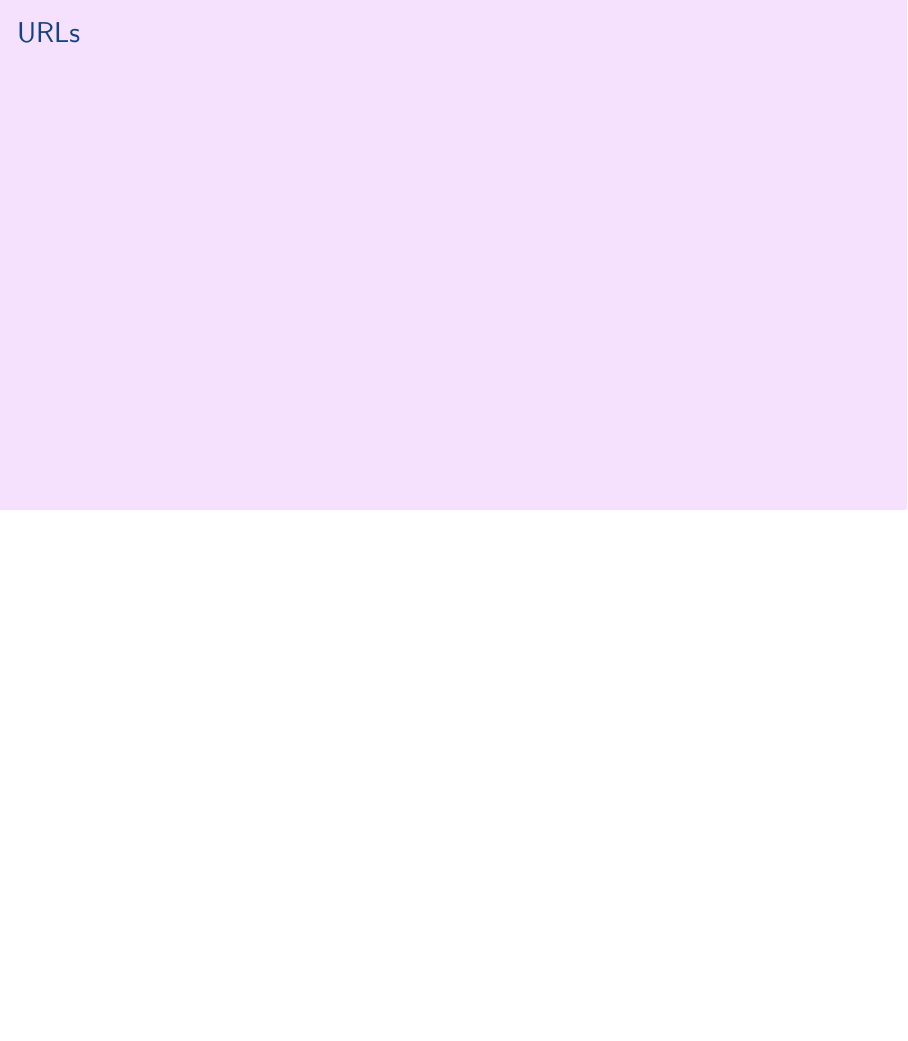
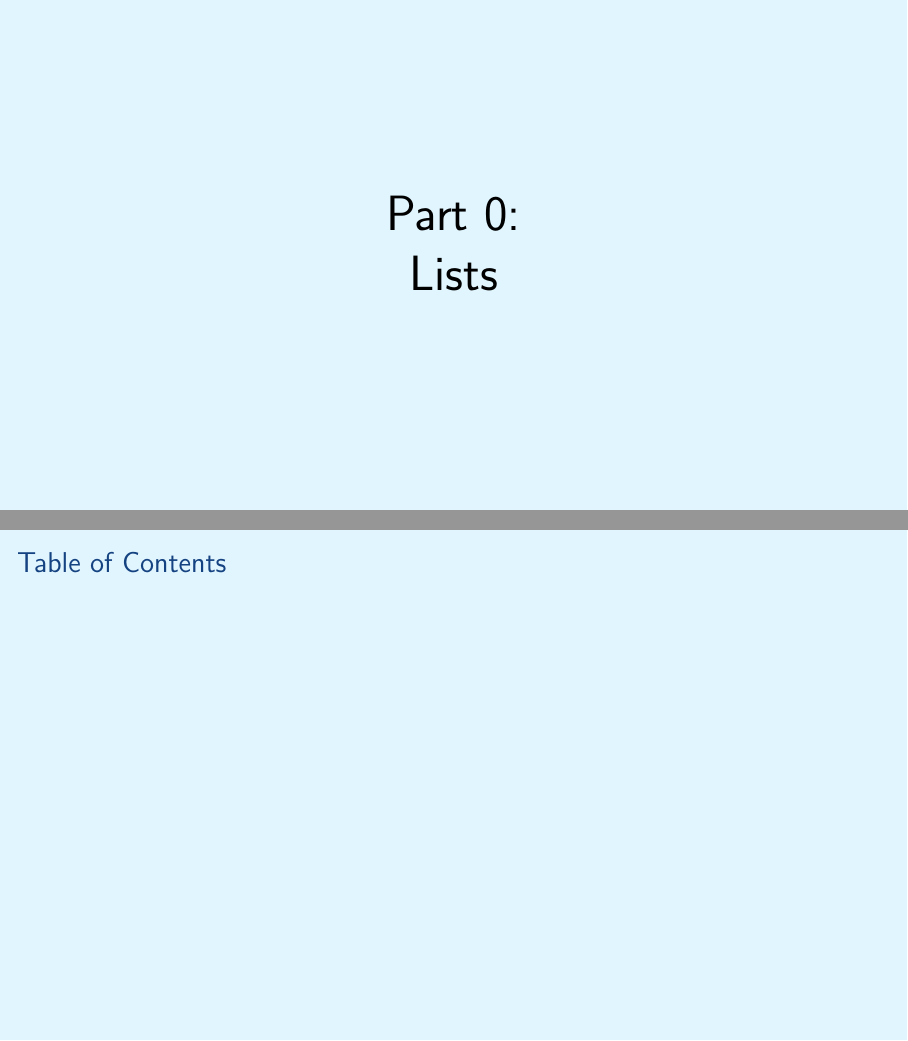
Before and after one commit to aslakjohansen/prosa-latex, LaTeX slides (doc/introduction_presentation.tex, which reads doc/introduction_contents.tex): page 19 of 19 before the commit and pages 20 and 21 of 25 after it, the two joined at a grey line, the shorter picture padded with empty space. Compiled offline with XeLaTeX.

Commit message:
Added part covering various lists

```diff
--- a/doc/introduction_contents.tex
+++ b/doc/introduction_contents.tex
@@ -172,3 +172,26 @@
 
 % background color post
 }
+
+%%%%%%%%%%%%%%%%%%%%%%%%%%%%%%%%%%%%%%%%%%%%%%%%%%%%%%%%%%%%%%%
+%%%%%%%%%%%%%%%%%%%%%%%%%%%%%%%%%%%%%%%%%%%%%%%%%%%%%%%%% Lists
+
+% background color pre
+{
+\setbeamercolor{background canvas}{bg=motivation}
+\renewcommand{\bgcolor}{motivation}
+
+\section{Lists}
+\begin{frame}
+  \vspace{25mm}
+  \begin{center}
+    \Huge{Part 0:\\Lists}
+  \end{center}
+\end{frame}
+
+\subsection{Table of Contents}
+\begin{frame}[fragile]
+  \frametitle{Table of Contents}
+  \vspace{3mm}
+
+\end{frame}
```
Also changed, not shown: doc/introduction_contents.tex (31 more changed lines).
